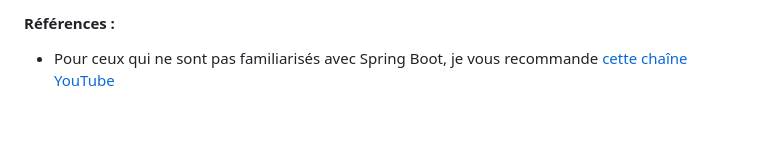
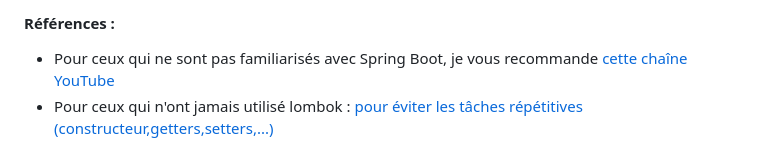
Before and after one commit to haritsimba/PooGLog, a Markdown page: README.md, the part around the change. GitHub-like rendering; blank space fills up the shorter version.

Commit message:
init : readme

```diff
--- a/README.md
+++ b/README.md
@@ -101,4 +101,5 @@ PooGLog/
 <h4>Références :</h4>
 <ul>
     <li>Pour ceux qui ne sont pas familiarisés avec Spring Boot, je vous recommande <a href="https://www.youtube.com/watch?v=k6Nmt-l1Bzc&list=PLbZw3gn9fSnTs4IZMCzTPjNJ5cmP4_HqZ">cette chaîne YouTube</a></li>
+    <li>Pour ceux qui n'ont jamais utilisé lombok : <a href="https://www.baeldung.com/intro-to-project-lombok">pour éviter les tâches répétitives (constructeur,getters,setters,...)</a></li>
 </ul>
```
